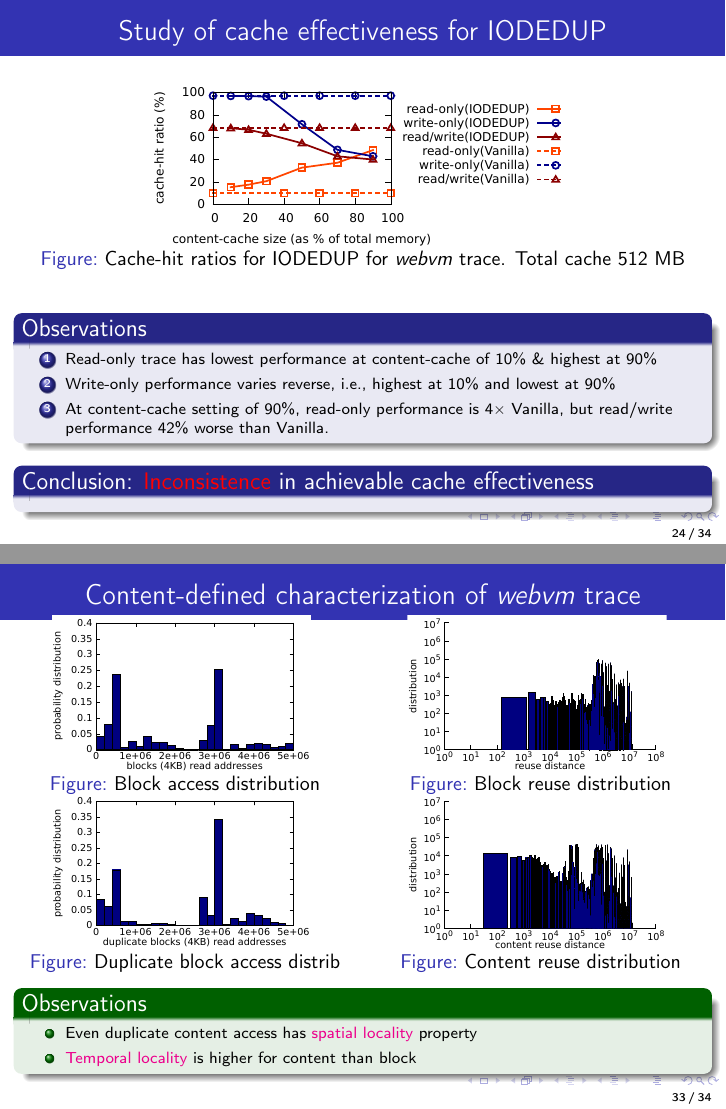
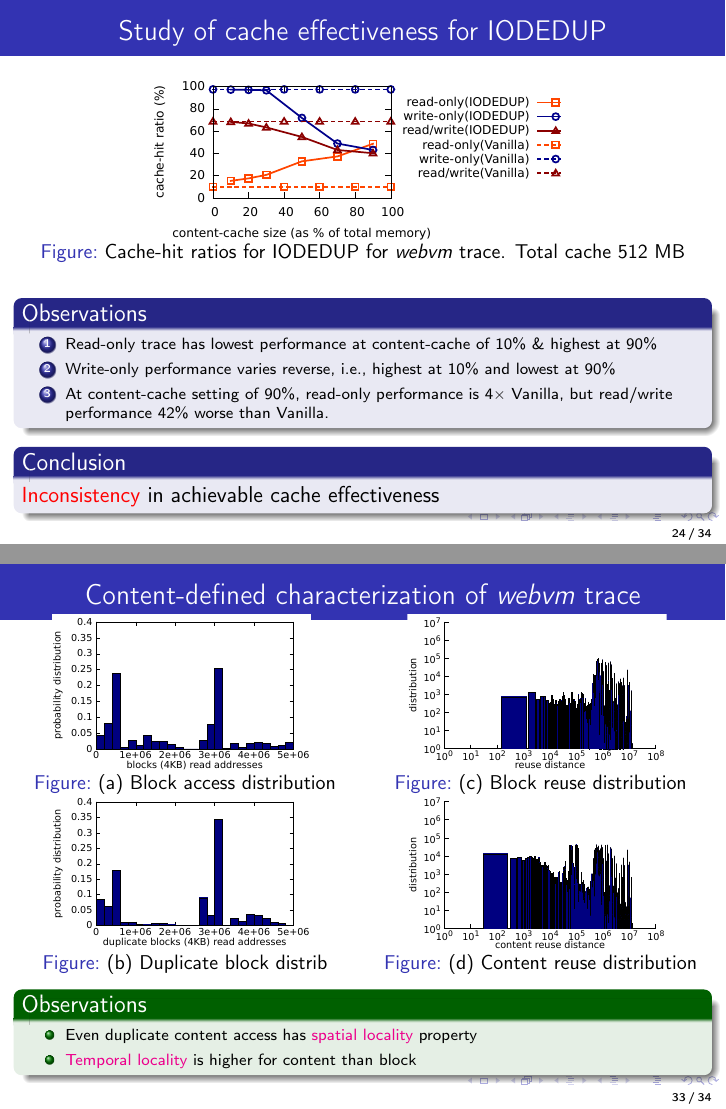
Before and after one commit to sujesha/phd-thesis-2015, LaTeX slides (defence-ppt/defence.tex): pages 29 and 40 of 43, joined at a grey line. Compiled offline with pdfLaTeX.

Commit message:
figure captions

```diff
--- a/defence-ppt/defence.tex
+++ b/defence-ppt/defence.tex
@@ -1230,7 +1230,8 @@ Transition (iii) & - & 0.51 & 0.43  \\ \hline
             \end{enumerate}
         \end{block}
 
-        \begin{block}{Conclusion: \textcolor{red}{Inconsistence} in achievable cache effectiveness}
+        \begin{block}{Conclusion}
+		\textcolor{red}{Inconsistency} in achievable cache effectiveness
 %            \scriptsize
 %           Depending upon content-cache sizing, the read/write request-mix
 %           and the amount of duplicate content, host cache efficiency under
@@ -1256,7 +1257,7 @@ Transition (iii) & - & 0.51 & 0.43  \\ \hline
 
         \begin{alertblock}{Issues}
             \begin{enumerate}
-                \item In IODEDUP system~\cite{iodedup} has cache inclusiveness problem
+                \item IODEDUP system~\cite{iodedup} has cache inclusiveness problem
                 \item Memory deduplication~\cite{satori} works after data is already fetched
                     from disk
             \end{enumerate}
@@ -1614,14 +1615,14 @@ Transition (iii) & - & 0.51 & 0.43  \\ \hline
 	      \begin{figure}
 		\includegraphics[scale=0.36]{tracechar-figures/21-day/webvm-block-read-appended-21-prob-40perc.pdf}
 		\vspace{-0.15in}
-		\caption{Block access distribution}
+		\caption{(a) Block access distribution}
 	      \end{figure}
             \end{column}
             \begin{column}{0.5\textwidth}
 	      \begin{figure}
 		\includegraphics[scale=0.36]{tracechar-figures/21-day/webvm-reuse-dist-distrib-readonly-appended-21-loglog.pdf}
 		\vspace{-0.15in}
-		\caption{Block reuse distribution}
+		\caption{(c) Block reuse distribution}
 	      \end{figure}
             \end{column}
 	\end{columns}
@@ -1632,14 +1633,14 @@ Transition (iii) & - & 0.51 & 0.43  \\ \hline
 	      \begin{figure}
 		\includegraphics[scale=0.36]{tracechar-figures/21-day/webvm-dedup-block-read-appended-21-prob-40perc.pdf}
 		\vspace{-0.15in}
-		\caption{Duplicate block access distrib}
+		\caption{(b) Duplicate block distrib}
 	      \end{figure}
             \end{column}
             \begin{column}{0.5\textwidth}
 	      \begin{figure}
 		\includegraphics[scale=0.36]{tracechar-figures/21-day/webvm-reuse-dist-distrib-dedup-readonly-appended-21-loglog.pdf}
 		\vspace{-0.15in}
-		\caption{Content reuse distribution}
+		\caption{(d) Content reuse distribution}
 	      \end{figure}
             \end{column}
 	\end{columns}
```
Also changed, not shown: defence-ppt/defence.pdf, defence-ppt/defence.tex (2 more changed lines).
